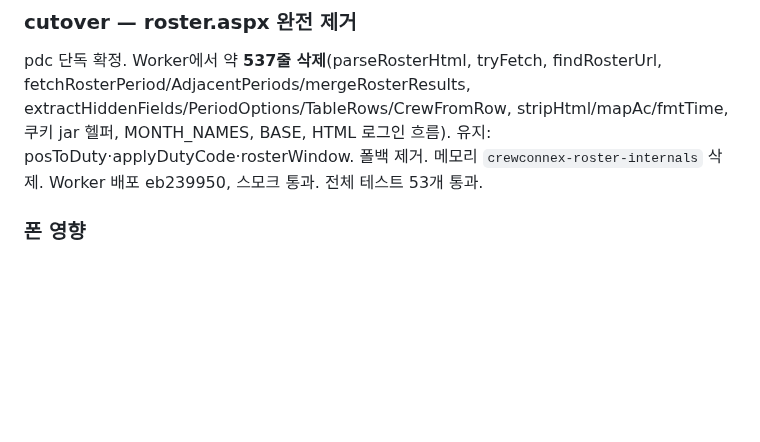
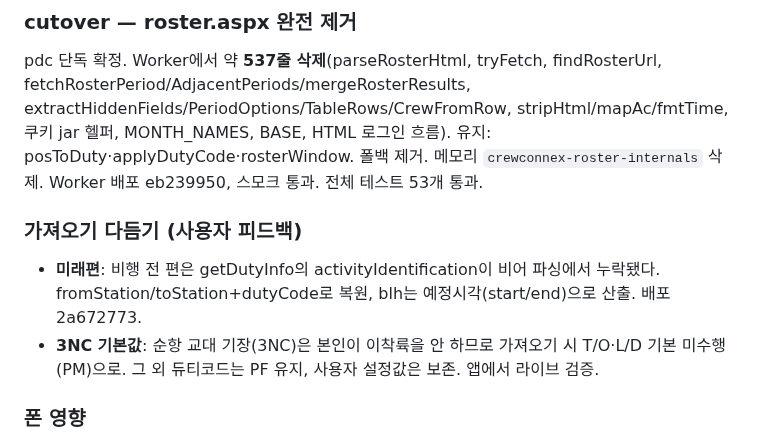
Before and after one commit to rufnek737/pilot-logbook, a Markdown page: WORKLOG.md, the part around the change. Drawn GitHub-style; blank space fills up the shorter version.

Commit message:
docs: 미래편·3NC 가져오기 다듬기 WORKLOG 반영
Co-Authored-By: Claude Opus 4.8 <noreply@anthropic.com>

```diff
--- a/WORKLOG.md
+++ b/WORKLOG.md
@@ -34,6 +34,12 @@ built-in 브라우저로 로그인 후 fetch/XHR 후킹해 트래픽 확인:
 ### cutover — roster.aspx 완전 제거
 pdc 단독 확정. Worker에서 약 **537줄 삭제**(parseRosterHtml, tryFetch, findRosterUrl, fetchRosterPeriod/AdjacentPeriods/mergeRosterResults, extractHiddenFields/PeriodOptions/TableRows/CrewFromRow, stripHtml/mapAc/fmtTime, 쿠키 jar 헬퍼, MONTH_NAMES, BASE, HTML 로그인 흐름). 유지: posToDuty·applyDutyCode·rosterWindow. 폴백 제거. 메모리 `crewconnex-roster-internals` 삭제.
 Worker 배포 eb239950, 스모크 통과. 전체 테스트 53개 통과.
+
+### 가져오기 다듬기 (사용자 피드백)
+- **미래편**: 비행 전 편은 getDutyInfo의 activityIdentification이 비어 파싱에서 누락됐다.
+  fromStation/toStation+dutyCode로 복원, blh는 예정시각(start/end)으로 산출. 배포 2a672773.
+- **3NC 기본값**: 순항 교대 기장(3NC)은 본인이 이착륙을 안 하므로 가져오기 시 T/O·L/D 기본
+  미수행(PM)으로. 그 외 듀티코드는 PF 유지, 사용자 설정값은 보존. 앱에서 라이브 검증.
 
 ### 폰 영향
 Worker는 서버라 **기존 설치 앱도 즉시 pdc로 가져온다** → 지금 폰에서도 기번·기종 정확. 단 **계기시간 자동입력은 새 번들(iOS 빌드6 / 안드 vc4)** 필요.
```
